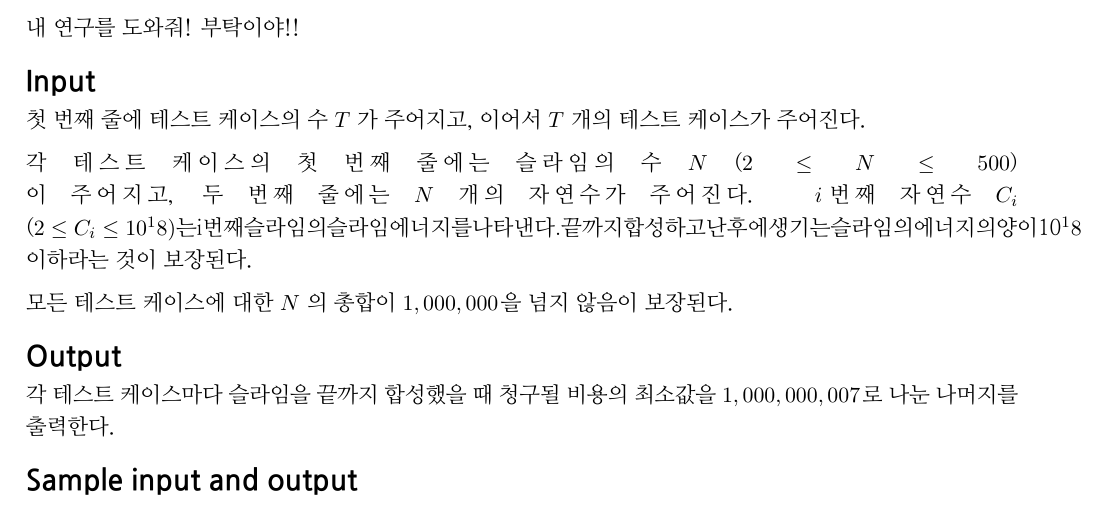
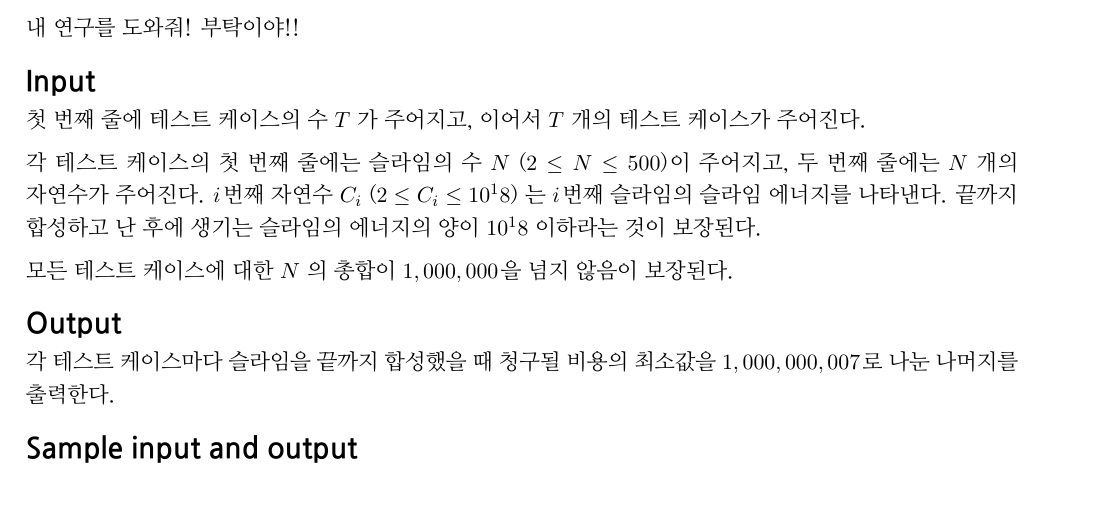
Before and after one commit to ntopia/snupc2017, a LaTeX document (problems.tex, which reads problems/slime2/problem.tex): part of page 17 of 21, cut so that both start at the same text. Compiled offline with XeLaTeX; a missing font is replaced by an installed copy or a similar font.

Commit message:
$ 빼먹은것 고침 ㅠㅠ

```diff
--- a/problems/slime2/problem.tex
+++ b/problems/slime2/problem.tex
@@ -31,7 +31,7 @@ $A$만큼의 슬라임 에너지를 갖고 있는 슬라임과 $B$만큼의 슬
 \InputFile
 첫 번째 줄에 테스트 케이스의 수 $T$ 가 주어지고, 이어서 $T$ 개의 테스트 케이스가 주어진다.
 
-각 테스트 케이스의 첫 번째 줄에는 슬라임의 수 $N$ ($2 \le N \le 500$)이 주어지고, 두 번째 줄에는 $N$ 개의 자연수가 주어진다. $i$번째 자연수 $C_i$ ($2 \le C_i \le 10^18) 는 $i$번째 슬라임의 슬라임 에너지를 나타낸다. 끝까지 합성하고 난 후에 생기는 슬라임의 에너지의 양이 $10^18$ 이하라는 것이 보장된다.
+각 테스트 케이스의 첫 번째 줄에는 슬라임의 수 $N$ ($2 \le N \le 500$)이 주어지고, 두 번째 줄에는 $N$ 개의 자연수가 주어진다. $i$번째 자연수 $C_i$ ($2 \le C_i \le 10^18$) 는 $i$번째 슬라임의 슬라임 에너지를 나타낸다. 끝까지 합성하고 난 후에 생기는 슬라임의 에너지의 양이 $10^18$ 이하라는 것이 보장된다.
 
 모든 테스트 케이스에 대한 $N$ 의 총합이 $1,000,000$을 넘지 않음이 보장된다.
 
```
